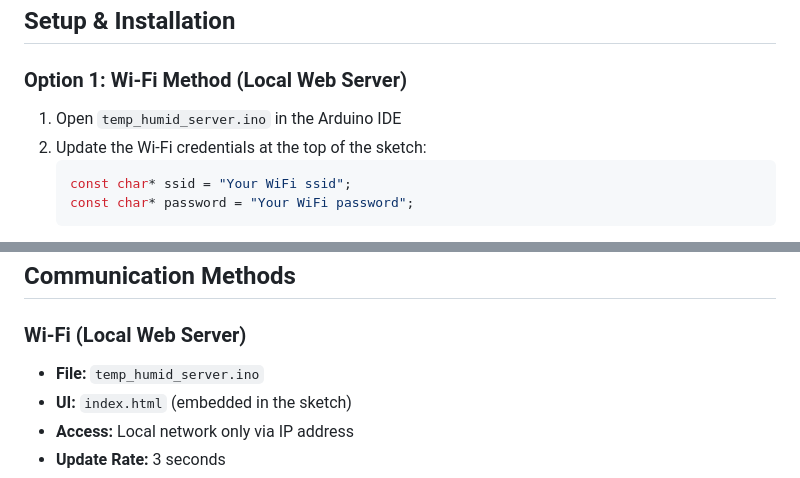
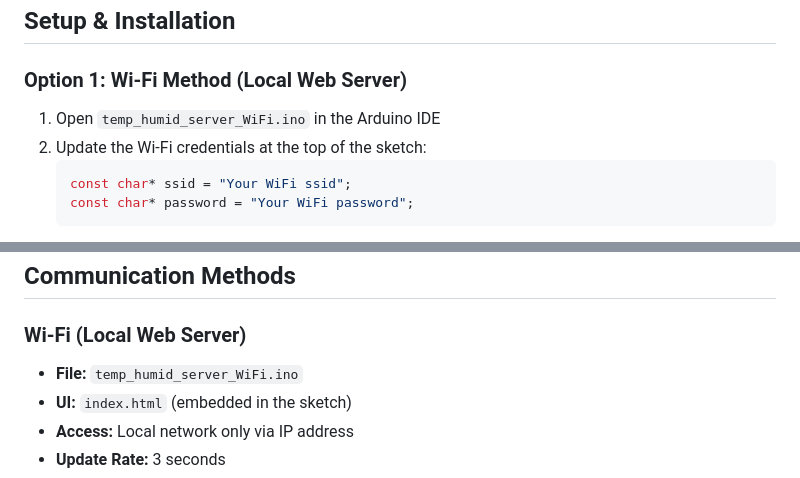
Before and after one commit to calebeck/Temperature-and-Humidity-Server, a Markdown page: README.md, 2 parts joined by grey strips. GitHub-like rendering.

````diff
--- a/README.md
+++ b/README.md
@@ -30,7 +30,7 @@ A flexible environmental monitoring system built with an ESP32-S3 to track tempe
 ## Setup & Installation
 
 ### Option 1: Wi-Fi Method (Local Web Server)
-1. Open `temp_humid_server.ino` in the Arduino IDE
+1. Open `temp_humid_server_WiFi.ino` in the Arduino IDE
 2. Update the Wi-Fi credentials at the top of the sketch:
    ```cpp
    const char* ssid = "Your WiFi ssid";
@@ -51,7 +51,7 @@ A flexible environmental monitoring system built with an ESP32-S3 to track tempe
 ## Communication Methods
 
 ### Wi-Fi (Local Web Server)
-- **File:** `temp_humid_server.ino`
+- **File:** `temp_humid_server_WiFi.ino`
 - **UI:** `index.html` (embedded in the sketch)
 - **Access:** Local network only via IP address
 - **Update Rate:** 3 seconds
````
